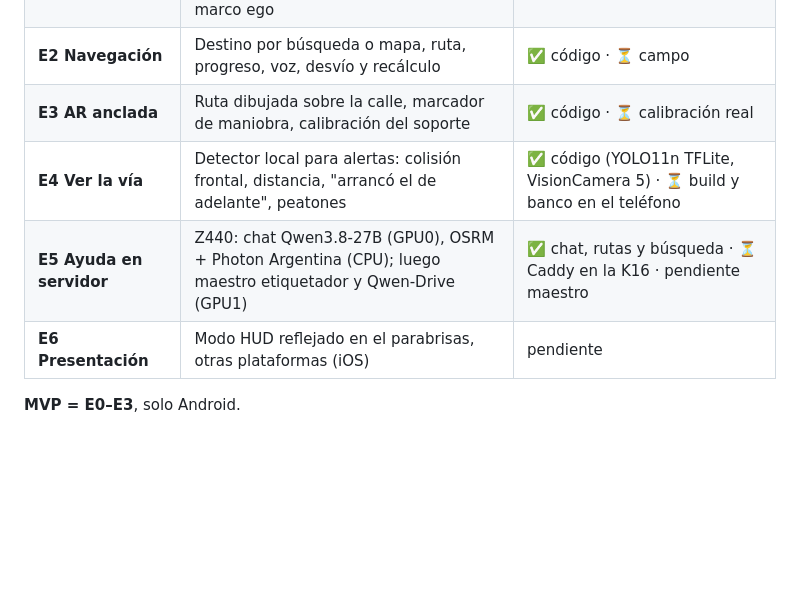
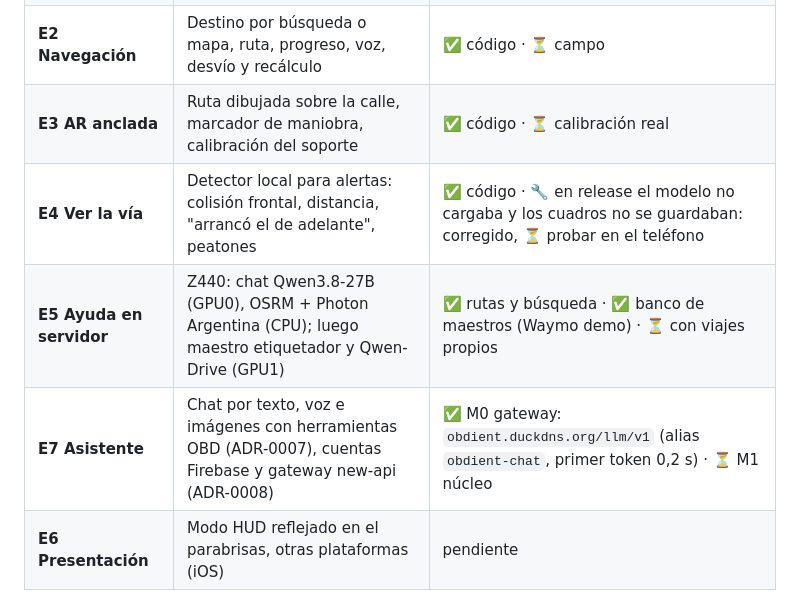
Before and after one commit to gazzimon/OBDient2, a Markdown page: docs/ROADMAP.md, the part around one of its changes. Drawn GitHub-style; blank space fills up the shorter version.

Commit message:
docs(roadmap): estado 2026-10-18 — M0 del asistente listo, arreglos de release en E4
Co-Authored-By: Claude Opus 5.5 <noreply@anthropic.com>

```diff
--- a/docs/ROADMAP.md
+++ b/docs/ROADMAP.md
@@ -9,8 +9,9 @@ entrega valor por sí sola y prepara la siguiente. Estado al 2026-10-14.
 | **E1 Ego-estado** | Fusión GPS + IMU + OBD: posición suave, rumbo, aceleración, historia en marco ego | ✅ código · ⏳ campo |
 | **E2 Navegación** | Destino por búsqueda o mapa, ruta, progreso, voz, desvío y recálculo | ✅ código · ⏳ campo |
 | **E3 AR anclada** | Ruta dibujada sobre la calle, marcador de maniobra, calibración del soporte | ✅ código · ⏳ calibración real |
-| **E4 Ver la vía** | Detector local para alertas: colisión frontal, distancia, "arrancó el de adelante", peatones | ✅ código (YOLO11n TFLite, VisionCamera 5) · ⏳ build y banco en el teléfono |
-| **E5 Ayuda en servidor** | Z440: chat Qwen3.8-27B (GPU0), OSRM + Photon Argentina (CPU); luego maestro etiquetador y Qwen-Drive (GPU1) | ✅ chat, rutas y búsqueda · ⏳ Caddy en la K16 · pendiente maestro |
+| **E4 Ver la vía** | Detector local para alertas: colisión frontal, distancia, "arrancó el de adelante", peatones | ✅ código · 🔧 en release el modelo no cargaba y los cuadros no se guardaban: corregido, ⏳ probar en el teléfono |
+| **E5 Ayuda en servidor** | Z440: chat Qwen3.8-27B (GPU0), OSRM + Photon Argentina (CPU); luego maestro etiquetador y Qwen-Drive (GPU1) | ✅ rutas y búsqueda · ✅ banco de maestros (Waymo demo) · ⏳ con viajes propios |
+| **E7 Asistente** | Chat por texto, voz e imágenes con herramientas OBD (ADR-0007), cuentas Firebase y gateway new-api (ADR-0008) | ✅ M0 gateway: `obdient.duckdns.org/llm/v1` (alias `obdient-chat`, primer token 0,2 s) · ⏳ M1 núcleo |
 | **E6 Presentación** | Modo HUD reflejado en el parabrisas, otras plataformas (iOS) | pendiente |
 
 **MVP = E0–E3**, solo Android.
```
Also changed, not shown: other parts of docs/ROADMAP.md (+1 -1 lines).
